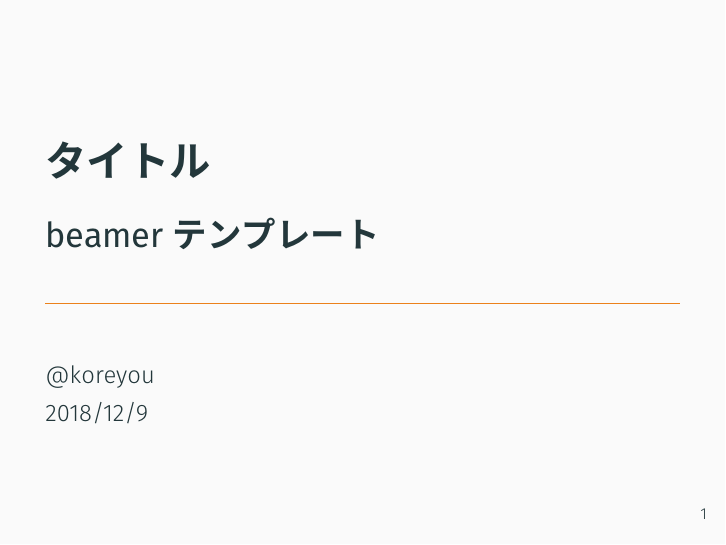
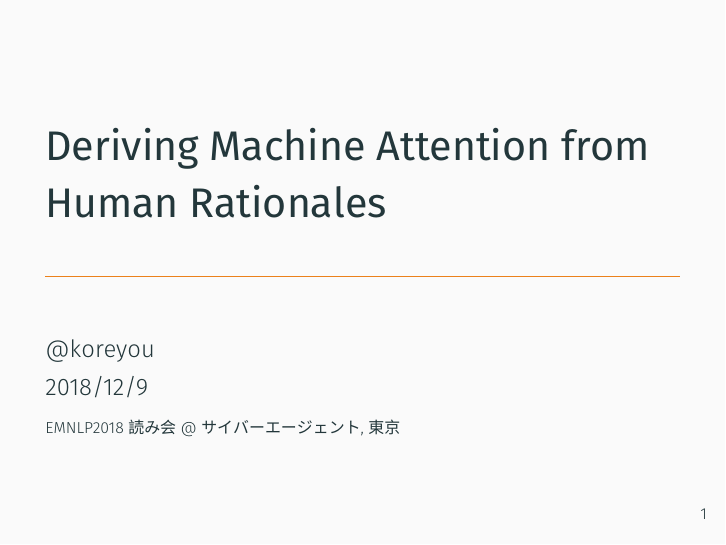
Before and after one commit to koreyou/emnlp2018-meetup, LaTeX slides (main.tex): page 1 of 7. Compiled offline with XeLaTeX.

Commit message:
Added titles

```diff
--- a/main.tex
+++ b/main.tex
@@ -1,15 +1,15 @@
 \input{preambles}
 
-\title{\bfseries タイトル}
-\subtitle{\bfseries beamerテンプレート}
+\title{Deriving Machine Attention from Human Rationales}
+%\subtitle{beamerテンプレート}
 \author{@koreyou}
 \date[]{2018/12/9}
-%\institute{}
+\institute{EMNLP2018読み会@サイバーエージェント, 東京}
 %\titlegraphic{\includegraphics[scale=0.3]{logo.png}}
 
 % subject and keywords are embedded as PDF meta info
 %\subject{}
-%\keywords{}
+\keywords{論文読み,自然言語処理,深層学習,機械学習}
 
 \begin{document}
 
```
